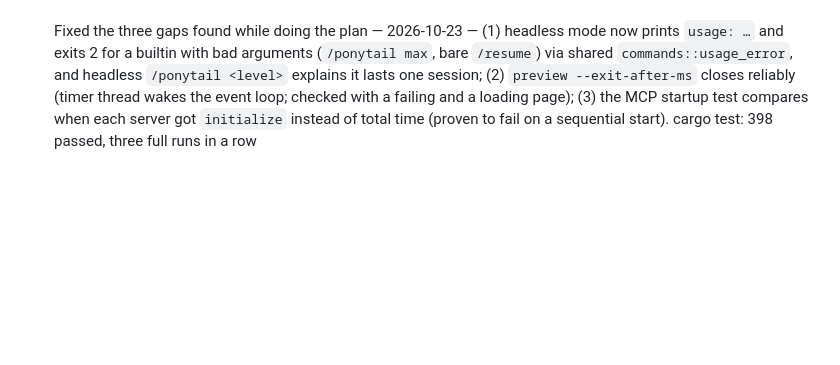
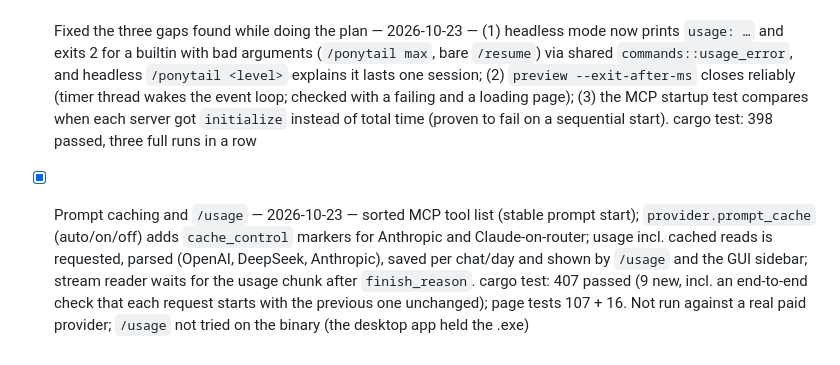
Before and after one commit to Habibullah485044/opencode-rust, a Markdown page: PLAN_PROGRESS.md, the part around the change. Drawn GitHub-style; blank space fills up the shorter version.

Commit message:
Record prompt caching in PLAN_PROGRESS
Co-Authored-By: Claude Opus 5.5 <noreply@anthropic.com>

```diff
--- a/PLAN_PROGRESS.md
+++ b/PLAN_PROGRESS.md
@@ -99,3 +99,4 @@ Tasks from [FIX_PLAN.md](FIX_PLAN.md), done in the recommended order (Part 2.1).
 
 - [x] GUI redesign (`src/gui.html`) — 2026-10-23 — calmer dark theme (graphite surfaces, one accent, system fonts, no glows); assistant replies as plain text; tool calls as one-line steps with an icon and a ✓/✗/spinner state instead of two cards each; Markdown paragraphs and numbered lists instead of a `<br>` per blank line; solid approval backdrop (the blur rendered as a mirrored ghost); dev labels removed; new empty-state suggestions. Element ids and the Rust↔page contract are unchanged. tests/gui/run.sh: 105 + 16 assertions pass (11 new); cargo test: 397 passed. Looked at in a browser preview with sample data, not in the real desktop window
 - [x] Fixed the three gaps found while doing the plan — 2026-10-23 — (1) headless mode now prints `usage: …` and exits 2 for a builtin with bad arguments (`/ponytail max`, bare `/resume`) via shared `commands::usage_error`, and headless `/ponytail <level>` explains it lasts one session; (2) `preview --exit-after-ms` closes reliably (timer thread wakes the event loop; checked with a failing and a loading page); (3) the MCP startup test compares when each server got `initialize` instead of total time (proven to fail on a sequential start). cargo test: 398 passed, three full runs in a row
+- [x] Prompt caching and `/usage` — 2026-10-23 — sorted MCP tool list (stable prompt start); `provider.prompt_cache` (auto/on/off) adds `cache_control` markers for Anthropic and Claude-on-router; usage incl. cached reads is requested, parsed (OpenAI, DeepSeek, Anthropic), saved per chat/day and shown by `/usage` and the GUI sidebar; stream reader waits for the usage chunk after `finish_reason`. cargo test: 407 passed (9 new, incl. an end-to-end check that each request starts with the previous one unchanged); page tests 107 + 16. Not run against a real paid provider; `/usage` not tried on the binary (the desktop app held the .exe)
```
